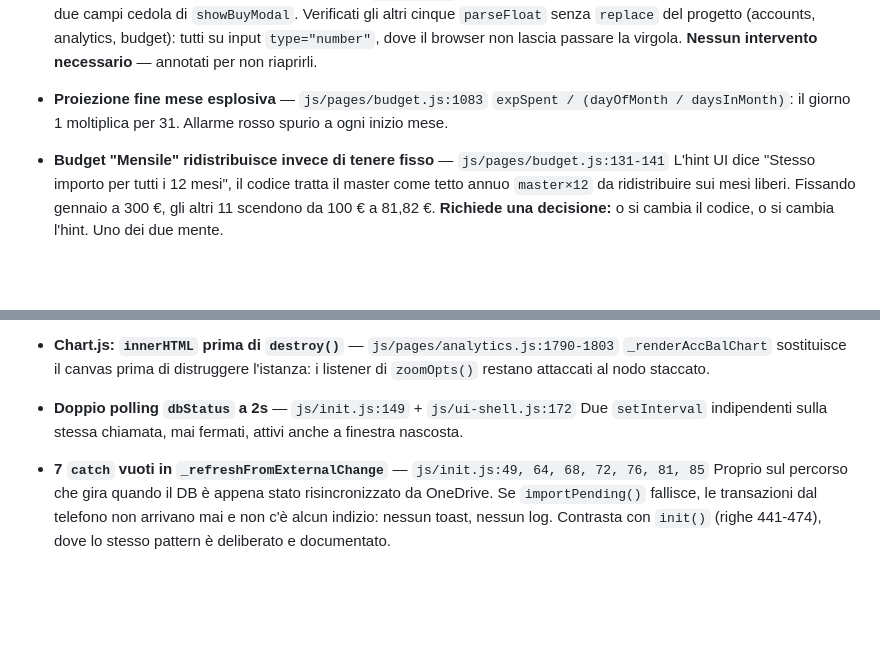
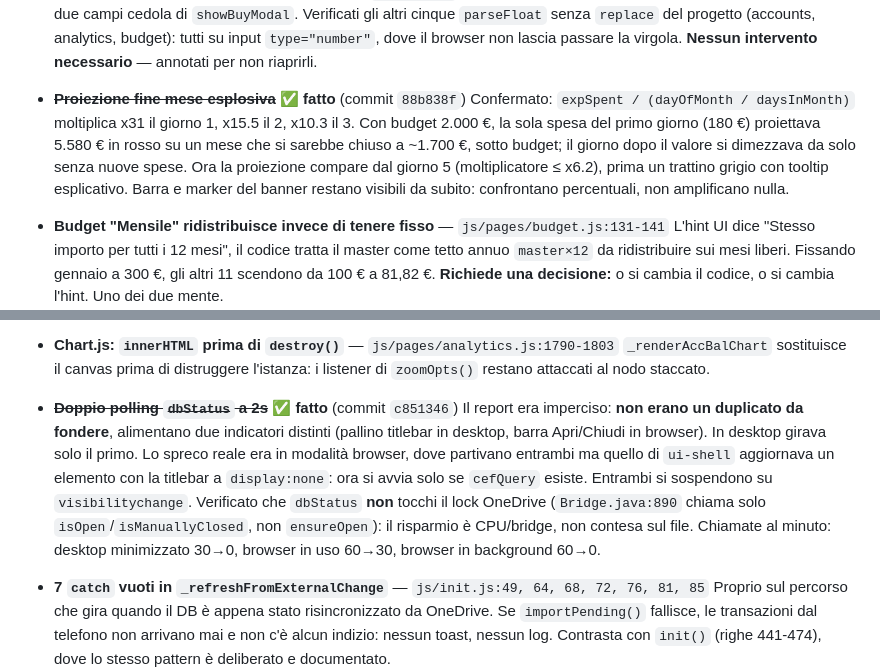
Before and after one commit to giongy/LucaMoneyManager, a Markdown page: AUDIT-RESOURCES.md, 2 parts joined by grey strips. GitHub-like rendering; blank space fills up the shorter version.

Commit message:
docs: segna proiezione budget e polling dbStatus come risolti
Per il polling annotata anche la correzione al report: i due setInterval non
erano un duplicato da fondere ma alimentavano indicatori distinti in modalita'
diverse, e dbStatus non tocca il lock OneDrive.

Co-Authored-By: Claude Opus 5 <noreply@anthropic.com>

```diff
--- a/AUDIT-RESOURCES.md
+++ b/AUDIT-RESOURCES.md
@@ -66,9 +66,13 @@ nomi conto/categoria contenenti `&` o apostrofi.
   budget): tutti su input `type="number"`, dove il browser non lascia passare la virgola.
   **Nessun intervento necessario** — annotati per non riaprirli.
 
-- **Proiezione fine mese esplosiva** — `js/pages/budget.js:1083`
-  `expSpent / (dayOfMonth / daysInMonth)`: il giorno 1 moltiplica per 31. Allarme rosso
-  spurio a ogni inizio mese.
+- ~~**Proiezione fine mese esplosiva**~~ ✅ **fatto** (commit `88b838f`)
+  Confermato: `expSpent / (dayOfMonth / daysInMonth)` moltiplica x31 il giorno 1, x15.5 il 2,
+  x10.3 il 3. Con budget 2.000 €, la sola spesa del primo giorno (180 €) proiettava 5.580 € in
+  rosso su un mese che si sarebbe chiuso a ~1.700 €, sotto budget; il giorno dopo il valore si
+  dimezzava da solo senza nuove spese. Ora la proiezione compare dal giorno 5 (moltiplicatore
+  ≤ x6.2), prima un trattino grigio con tooltip esplicativo. Barra e marker del banner restano
+  visibili da subito: confrontano percentuali, non amplificano nulla.
 
 - **Budget "Mensile" ridistribuisce invece di tenere fisso** — `js/pages/budget.js:131-141`
   L'hint UI dice "Stesso importo per tutti i 12 mesi", il codice tratta il master come tetto
@@ -128,9 +132,15 @@ nomi conto/categoria contenenti `&` o apostrofi.
   `_renderAccBalChart` sostituisce il canvas prima di distruggere l'istanza: i listener di
   `zoomOpts()` restano attaccati al nodo staccato.
 
-- **Doppio polling `dbStatus` a 2s** — `js/init.js:149` + `js/ui-shell.js:172`
-  Due `setInterval` indipendenti sulla stessa chiamata, mai fermati, attivi anche a finestra
-  nascosta.
+- ~~**Doppio polling `dbStatus` a 2s**~~ ✅ **fatto** (commit `c851346`)
+  Il report era imperciso: **non erano un duplicato da fondere**, alimentano due indicatori
+  distinti (pallino titlebar in desktop, barra Apri/Chiudi in browser). In desktop girava solo
+  il primo. Lo spreco reale era in modalità browser, dove partivano entrambi ma quello di
+  `ui-shell` aggiornava un elemento con la titlebar a `display:none`: ora si avvia solo se
+  `cefQuery` esiste. Entrambi si sospendono su `visibilitychange`. Verificato che `dbStatus`
+  **non** tocchi il lock OneDrive (`Bridge.java:890` chiama solo `isOpen`/`isManuallyClosed`,
+  non `ensureOpen`): il risparmio è CPU/bridge, non contesa sul file. Chiamate al minuto:
+  desktop minimizzato 30→0, browser in uso 60→30, browser in background 60→0.
 
 - **7 `catch` vuoti in `_refreshFromExternalChange`** — `js/init.js:49, 64, 68, 72, 76, 81, 85`
   Proprio sul percorso che gira quando il DB è appena stato risincronizzato da OneDrive. Se
```
